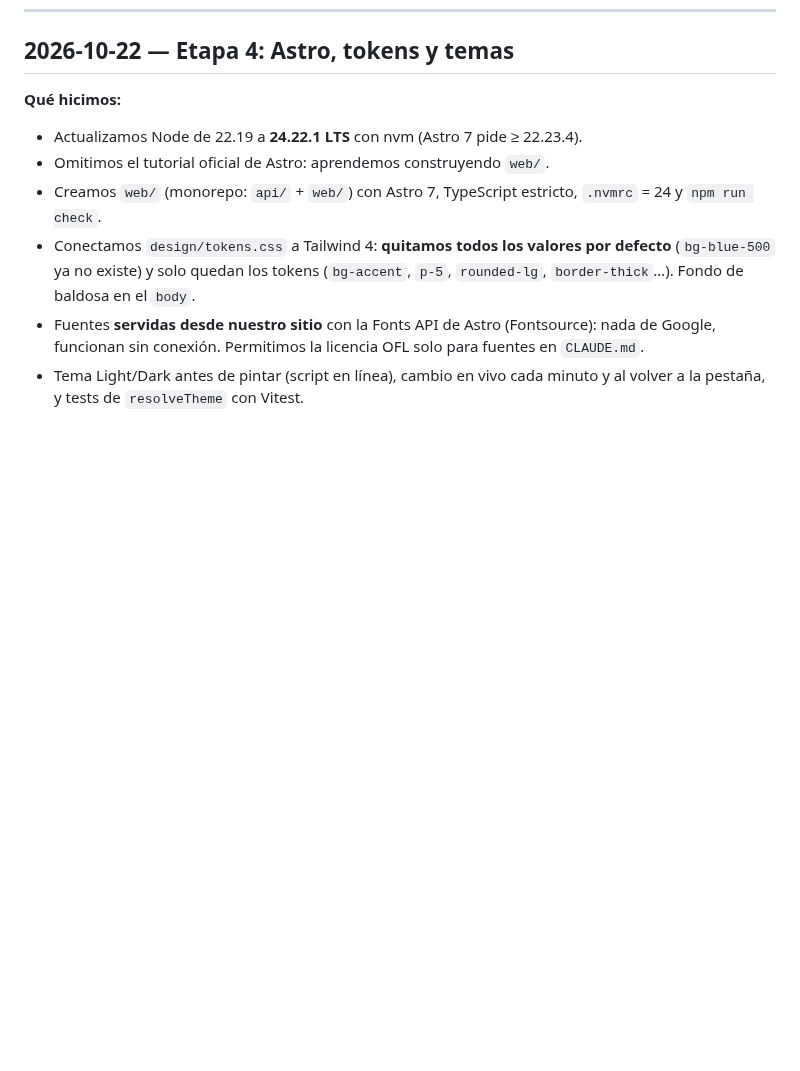
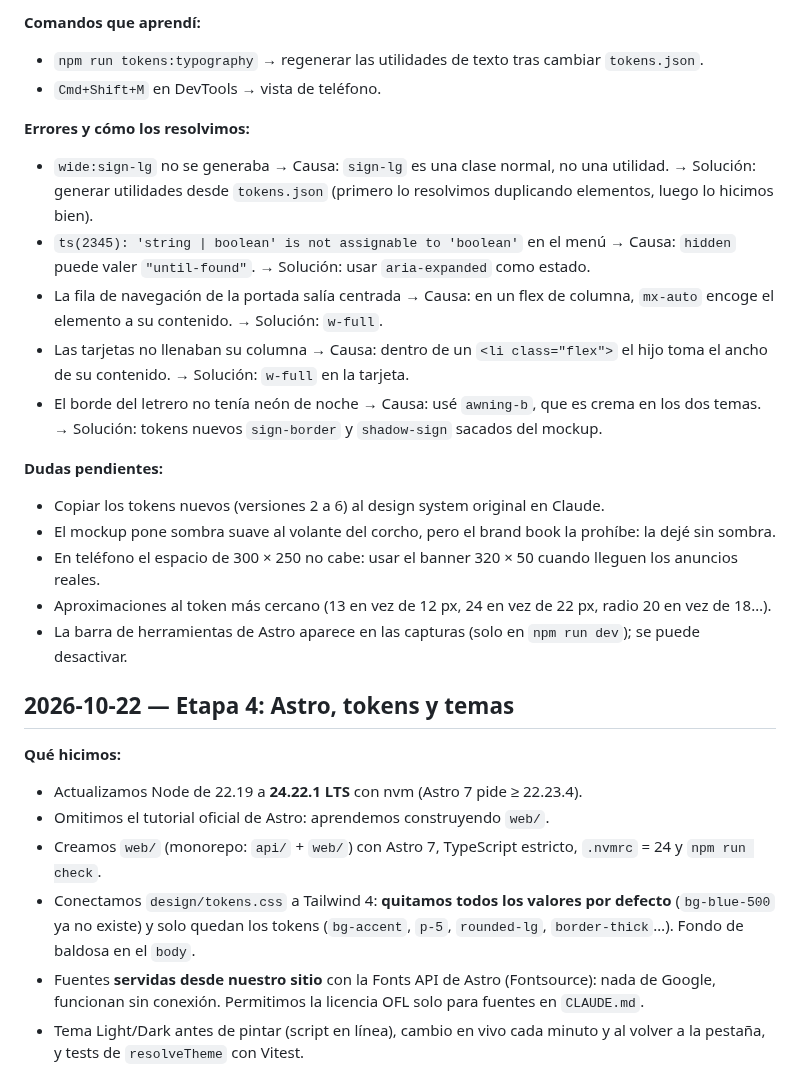
Before and after one commit to jpguarin/toolito, a Markdown page: docs/LEARNING.md, the part around one of its changes. GitHub-like rendering; blank space fills up the shorter version.

```diff
--- a/docs/LEARNING.md
+++ b/docs/LEARNING.md
@@ -82,3 +110,20 @@ Se va llenando a medida que aparecen términos nuevos.
+**Comandos que aprendí:**
+- `npm run tokens:typography` → regenerar las utilidades de texto tras cambiar `tokens.json`.
+- `Cmd+Shift+M` en DevTools → vista de teléfono.
+
+**Errores y cómo los resolvimos:**
+- `wide:sign-lg` no se generaba → Causa: `sign-lg` es una clase normal, no una utilidad. → Solución: generar utilidades desde `tokens.json` (primero lo resolvimos duplicando elementos, luego lo hicimos bien).
+- `ts(2345): 'string | boolean' is not assignable to 'boolean'` en el menú → Causa: `hidden` puede valer `"until-found"`. → Solución: usar `aria-expanded` como estado.
+- La fila de navegación de la portada salía centrada → Causa: en un flex de columna, `mx-auto` encoge el elemento a su contenido. → Solución: `w-full`.
+- Las tarjetas no llenaban su columna → Causa: dentro de un `<li class="flex">` el hijo toma el ancho de su contenido. → Solución: `w-full` en la tarjeta.
+- El borde del letrero no tenía neón de noche → Causa: usé `awning-b`, que es crema en los dos temas. → Solución: tokens nuevos `sign-border` y `shadow-sign` sacados del mockup.
+
+**Dudas pendientes:**
+- Copiar los tokens nuevos (versiones 2 a 6) al design system original en Claude.
+- El mockup pone sombra suave al volante del corcho, pero el brand book la prohíbe: la dejé sin sombra.
+- En teléfono el espacio de 300 × 250 no cabe: usar el banner 320 × 50 cuando lleguen los anuncios reales.
+- Aproximaciones al token más cercano (13 en vez de 12 px, 24 en vez de 22 px, radio 20 en vez de 18…).
+- La barra de herramientas de Astro aparece en las capturas (solo en `npm run dev`); se puede desactivar.
 
 ## 2026-10-22 — Etapa 4: Astro, tokens y temas
 
```
Also changed, not shown: other parts of docs/LEARNING.md (+28 -0 lines).
